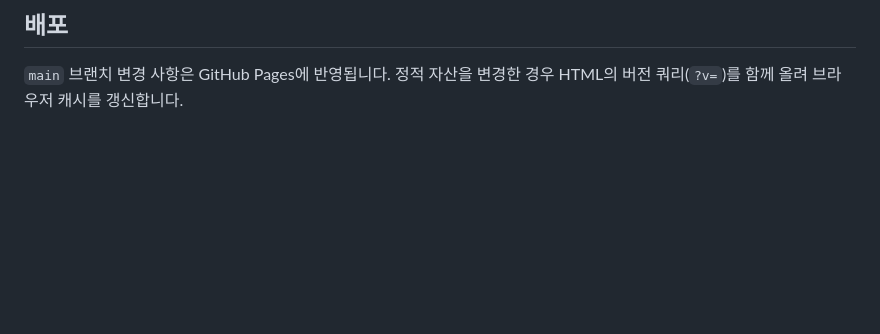
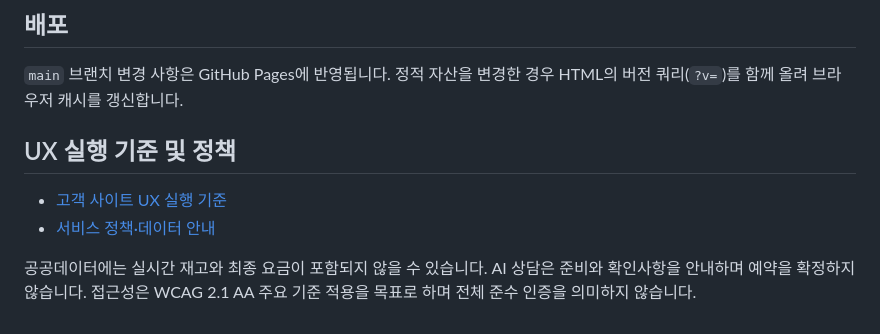
Before and after one commit to jwc95090-hash/trippick-site, a Markdown page: README.md, the part around the change. GitHub-like rendering; blank space fills up the shorter version.

Commit message:
docs: align README with verified UX scope

```diff
--- a/README.md
+++ b/README.md
@@ -140,3 +140,10 @@ sitemap.xml, robots.txt    검색엔진 노출 설정
 ## 배포
 
 `main` 브랜치 변경 사항은 GitHub Pages에 반영됩니다. 정적 자산을 변경한 경우 HTML의 버전 쿼리(`?v=`)를 함께 올려 브라우저 캐시를 갱신합니다.
+
+## UX 실행 기준 및 정책
+
+- [고객 사이트 UX 실행 기준](docs/UX_EXECUTION_PLAN.md)
+- [서비스 정책·데이터 안내](pages/policy.html)
+
+공공데이터에는 실시간 재고와 최종 요금이 포함되지 않을 수 있습니다. AI 상담은 준비와 확인사항을 안내하며 예약을 확정하지 않습니다. 접근성은 WCAG 2.1 AA 주요 기준 적용을 목표로 하며 전체 준수 인증을 의미하지 않습니다.
```
